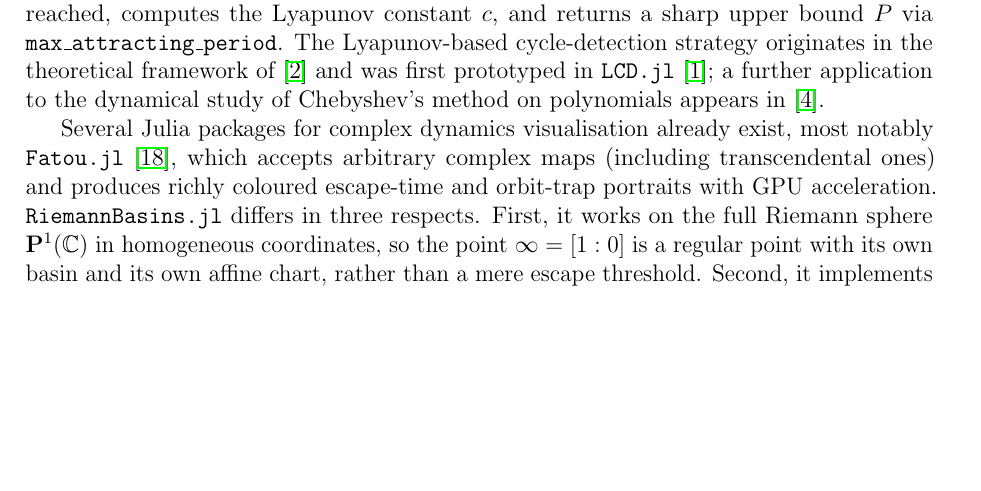
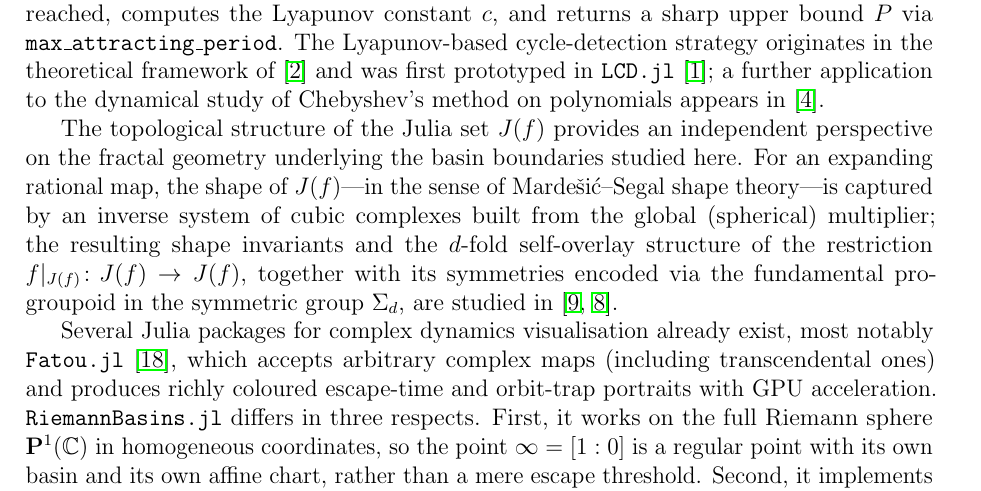
Before and after one commit to luisjavierhernandez/RiemannBasins.jl, a LaTeX paper (docs/articles/draft_pcycle_basins.tex): part of page 3 of 30, cut so that both start at the same text, the shorter picture padded with empty space. Compiled offline with pdfLaTeX.

Commit message:
tex: add intro paragraph on topological shape of J(f)
Adds a paragraph in the Introduction (§1) briefly contextualising the
topological/shape-theory perspective on the Julia set, connecting the
Mardešić–Segal shape of J(f), the inverse system of cubic complexes
built from the global multiplier, and the d-fold self-overlay symmetry
structure to the two companion papers:

  \cite{Extremiana2018Shape}       — shape of J(f), Topology Appl. 2018
  \cite{Extremiana2018SelfOverlays} — self-overlays and symmetries, RACSAM 2018

Placed after the LCD.jl / Chebyshev sentence and before the
Fatou.jl comparison paragraph, so the fractal geometry context
appears before the software comparison.

Co-Authored-By: Claude Sonnet 4.6 <noreply@anthropic.com>
Claude-Session: https://claude.ai/code/session_01TiGXPnMaBJPiGpyURq8Ca1

```diff
--- a/docs/articles/draft_pcycle_basins.tex
+++ b/docs/articles/draft_pcycle_basins.tex
@@ -157,6 +157,16 @@ The Lyapunov-based cycle-detection strategy originates in the theoretical
 framework of \cite{AlvarezAparicio2023} and was first prototyped in
 \texttt{LCD.jl}~\cite{LCD2022}; a further application to the dynamical study
 of Chebyshev's method on polynomials appears in~\cite{AlvarezAparicio2023MMEHB}.
+
+The topological structure of the Julia set $\Jf$ provides an independent
+perspective on the fractal geometry underlying the basin boundaries studied
+here.  For an expanding rational map, the shape of $\Jf$---in the sense of
+Marde\v{s}i\'c--Segal shape theory---is captured by an inverse system of
+cubic complexes built from the global (spherical) multiplier; the resulting
+shape invariants and the $d$-fold self-overlay structure of the restriction
+$f|_{\Jf}\colon\Jf\to\Jf$, together with its symmetries encoded via the
+fundamental pro-groupoid in the symmetric group $\Sigma_d$, are studied
+in~\cite{Extremiana2018Shape,Extremiana2018SelfOverlays}.
 
 Several Julia packages for complex dynamics visualisation already exist,
 most notably \texttt{Fatou.jl} \cite{FatouJl}, which accepts arbitrary
```
